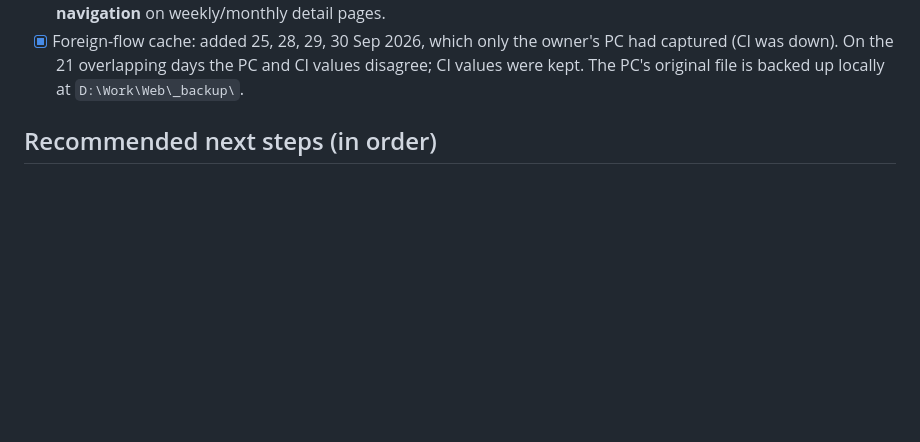
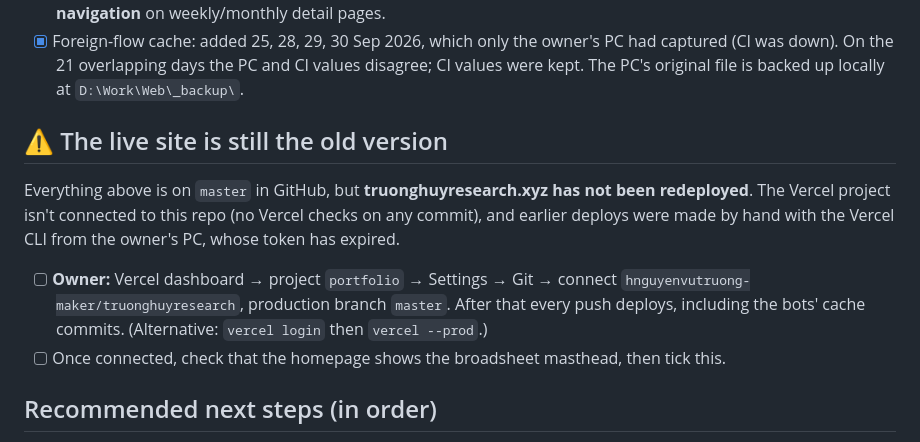
Before and after one commit to hnguyenvutruong-maker/truonghuyresearch, a Markdown page: docs/ROADMAP.md, the part around the change. GitHub-like rendering; blank space fills up the shorter version.

```diff
--- a/docs/ROADMAP.md
+++ b/docs/ROADMAP.md
@@ -22,6 +22,17 @@ code works, this file for where things stand.
 - [x] Foreign-flow cache: added 25, 28, 29, 30 Sep 2026, which only the owner's PC had captured
       (CI was down). On the 21 overlapping days the PC and CI values disagree; CI values were kept.
       The PC's original file is backed up locally at `D:\Work\Web\_backup\`.
+
+## ⚠️ The live site is still the old version
+
+Everything above is on `master` in GitHub, but **truonghuyresearch.xyz has not been redeployed**.
+The Vercel project isn't connected to this repo (no Vercel checks on any commit), and earlier
+deploys were made by hand with the Vercel CLI from the owner's PC, whose token has expired.
+
+- [ ] **Owner:** Vercel dashboard → project `portfolio` → Settings → Git → connect
+      `hnguyenvutruong-maker/truonghuyresearch`, production branch `master`. After that every push
+      deploys, including the bots' cache commits. (Alternative: `vercel login` then `vercel --prod`.)
+- [ ] Once connected, check that the homepage shows the broadsheet masthead, then tick this.
 
 ## Recommended next steps (in order)
 
```
Also changed, not shown: CLAUDE.md (+6 -2 lines).
